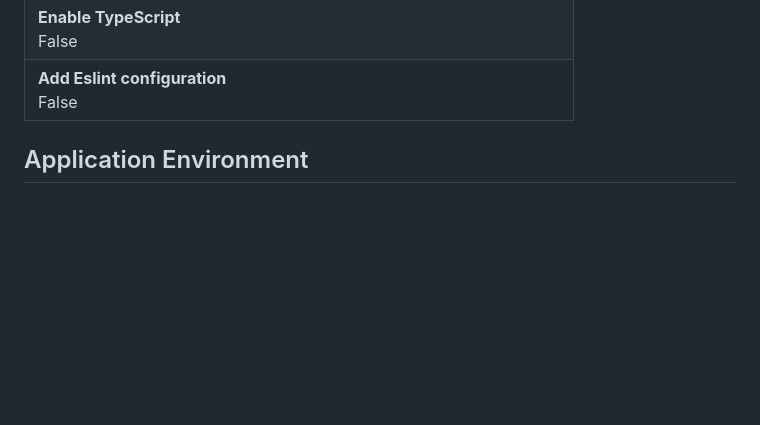
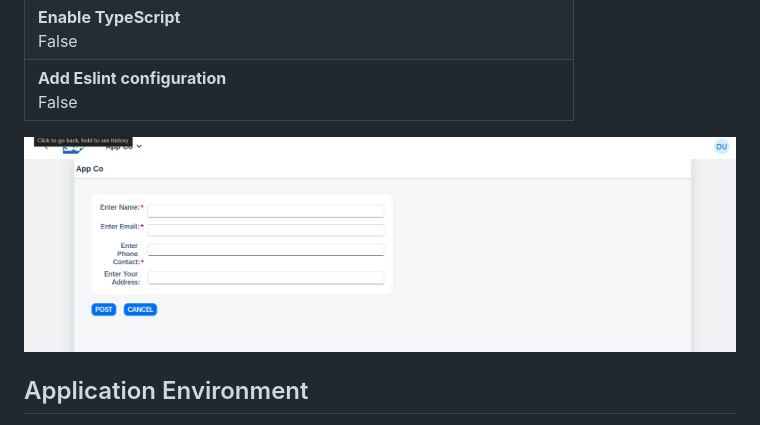
Before and after one commit to DarkBunniee/Cappire-with-Node-JS, a Markdown page: README.md, the part around the change. Drawn GitHub-style; pictures changed too: public/image/screen-view.png (added); blank space fills up the shorter version.

Commit message:
changes in files

```diff
--- a/README.md
+++ b/README.md
@@ -18,6 +18,9 @@
 |**Enable TypeScript**<br>False|
 |**Add Eslint configuration**<br>False|
 
+
+![Screen View](./public/image/screen-view.png)
+
 ## Application Environment
 
 This application is developed using **Node.js** and is designed to run in the **SAP Business Technology Platform (BTP)** environment. It is a simple form-based SAP Fiori application, generated using SAP Fiori tools.
```
